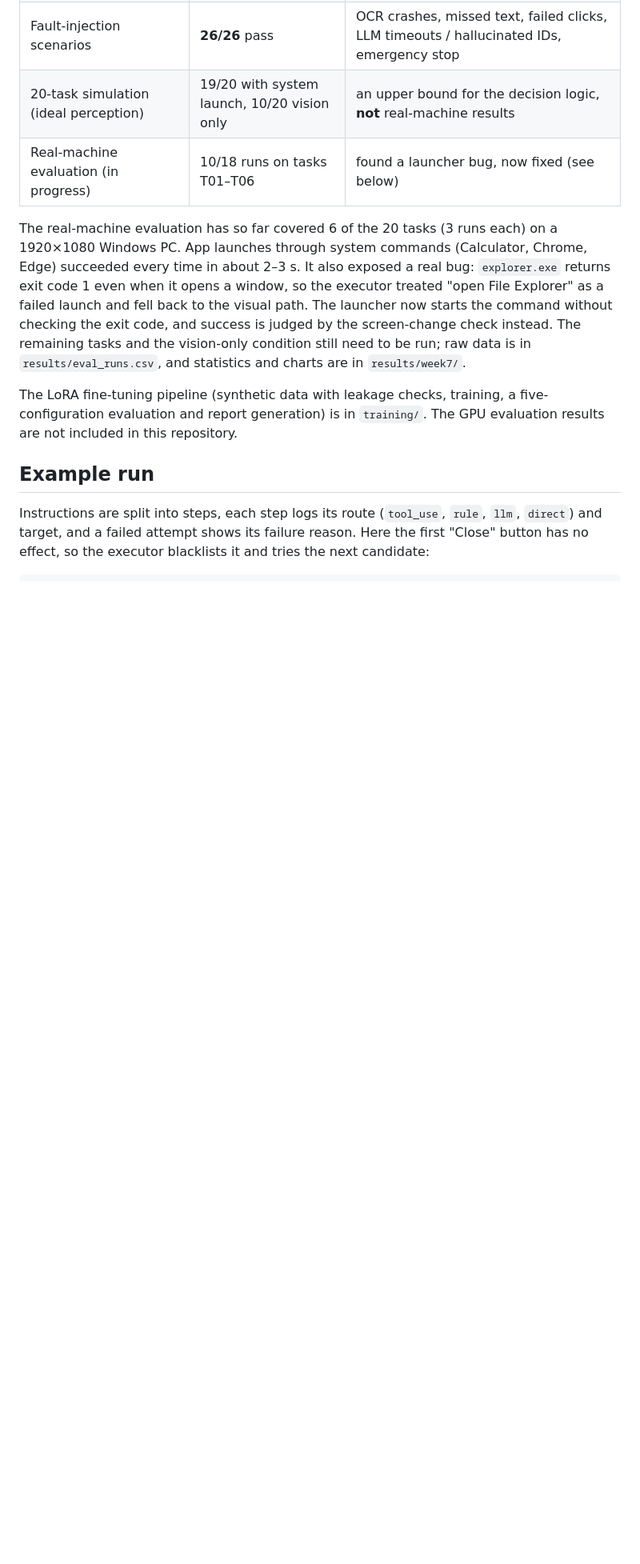
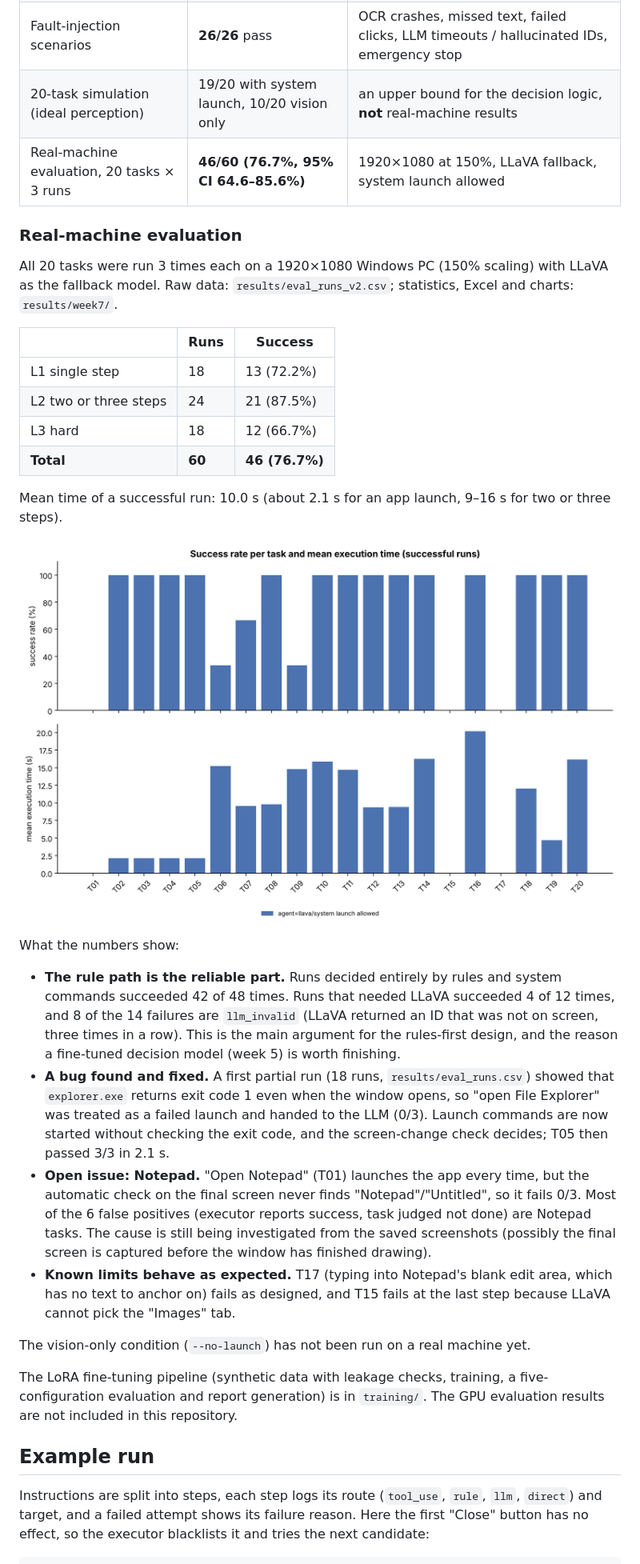
Before and after one commit to Jaaa27/gui-agent, a Markdown page: README.md, the part around one of its changes. Shown at 80% size. Drawn GitHub-style; pictures changed too: results/week7/fig2_per_task.png; blank space fills up the shorter version.

Commit message:
Add full real-machine evaluation

```diff
--- a/README.md
+++ b/README.md
@@ -28,9 +28,31 @@ It was built as an 8-week internship project on multimodal-LLM GUI agents. The d
 | 18 adversarial instructions targeting v1's weaknesses | **18/18** (v1: 7/18) | e.g. "search chrome tutorial" must not launch Chrome |
 | Fault-injection scenarios | **26/26** pass | OCR crashes, missed text, failed clicks, LLM timeouts / hallucinated IDs, emergency stop |
 | 20-task simulation (ideal perception) | 19/20 with system launch, 10/20 vision only | an upper bound for the decision logic, **not** real-machine results |
-| Real-machine evaluation (in progress) | 10/18 runs on tasks T01–T06 | found a launcher bug, now fixed (see below) |
+| Real-machine evaluation, 20 tasks × 3 runs | **46/60 (76.7%, 95% CI 64.6–85.6%)** | 1920×1080 at 150%, LLaVA fallback, system launch allowed |
 
-The real-machine evaluation has so far covered 6 of the 20 tasks (3 runs each) on a 1920×1080 Windows PC. App launches through system commands (Calculator, Chrome, Edge) succeeded every time in about 2–3 s. It also exposed a real bug: `explorer.exe` returns exit code 1 even when it opens a window, so the executor treated "open File Explorer" as a failed launch and fell back to the visual path. The launcher now starts the command without checking the exit code, and success is judged by the screen-change check instead. The remaining tasks and the vision-only condition still need to be run; raw data is in `results/eval_runs.csv`, and statistics and charts are in `results/week7/`.
+### Real-machine evaluation
+
+All 20 tasks were run 3 times each on a 1920×1080 Windows PC (150% scaling) with LLaVA as the fallback model. Raw data: `results/eval_runs_v2.csv`; statistics, Excel and charts: `results/week7/`.
+
+| | Runs | Success |
+|---|---|---|
+| L1 single step | 18 | 13 (72.2%) |
+| L2 two or three steps | 24 | 21 (87.5%) |
+| L3 hard | 18 | 12 (66.7%) |
+| **Total** | **60** | **46 (76.7%)** |
+
+Mean time of a successful run: 10.0 s (about 2.1 s for an app launch, 9–16 s for two or three steps).
+
+![Per-task success rate](results/week7/fig2_per_task.png)
+
+What the numbers show:
+
+- **The rule path is the reliable part.** Runs decided entirely by rules and system commands succeeded 42 of 48 times. Runs that needed LLaVA succeeded 4 of 12 times, and 8 of the 14 failures are `llm_invalid` (LLaVA returned an ID that was not on screen, three times in a row). This is the main argument for the rules-first design, and the reason a fine-tuned decision model (week 5) is worth finishing.
+- **A bug found and fixed.** A first partial run (18 runs, `results/eval_runs.csv`) showed that `explorer.exe` returns exit code 1 even when the window opens, so "open File Explorer" was treated as a failed launch and handed to the LLM (0/3). Launch commands are now started without checking the exit code, and the screen-change check decides; T05 then passed 3/3 in 2.1 s.
+- **Open issue: Notepad.** "Open Notepad" (T01) launches the app every time, but the automatic check on the final screen never finds "Notepad"/"Untitled", so it fails 0/3. Most of the 6 false positives (executor reports success, task judged not done) are Notepad tasks. The cause is still being investigated from the saved screenshots (possibly the final screen is captured before the window has finished drawing).
+- **Known limits behave as expected.** T17 (typing into Notepad's blank edit area, which has no text to anchor on) fails as designed, and T15 fails at the last step because LLaVA cannot pick the "Images" tab.
+
+The vision-only condition (`--no-launch`) has not been run on a real machine yet.
 
 The LoRA fine-tuning pipeline (synthetic data with leakage checks, training, a five-configuration evaluation and report generation) is in `training/`. The GPU evaluation results are not included in this repository.
 
```
Also changed, not shown: other parts of README.md (+2 -1 lines), README.zh-CN.md (+11 -3 lines), docs/final_report.md (+21 -14 lines), results/week7/fig1_success_by_level.png, results/week7/fig3_success_by_app.png, results/week7/fig5_failure_stage.png, results/week7/fig6_stage_time.png, 4 other files.
